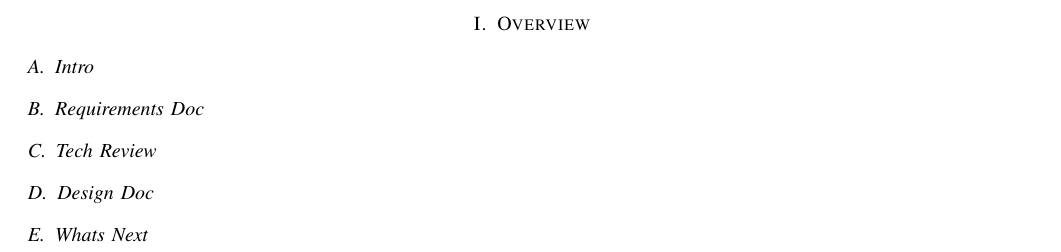
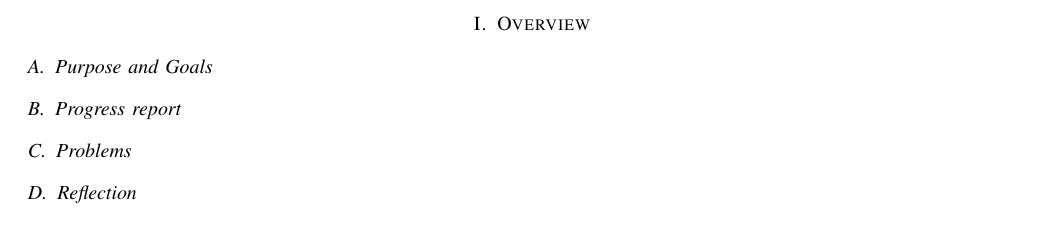
Before and after one commit to Maxdimm/Capstone-group-62, a LaTeX paper (progress-report/progress-report.tex): part of page 2 of 2, cut so that both start at the same text. Compiled offline with LaTeX, dvips and Ghostscript; a missing font is replaced by an installed copy or a similar font; a LaTeX package or settings file that is missing is left out.

Commit message:
Made the sections actually accurate

```diff
--- a/progress-report/progress-report.tex
+++ b/progress-report/progress-report.tex
@@ -61,15 +61,14 @@
 
 		\section{Overview}
 
-			\subsection{Intro}
+			\subsection{Purpose and Goals}
 
-			\subsection{Requirements Doc}
+			\subsection{Progress report}
 
-			\subsection{Tech Review}
+			\subsection{Problems}
 
-			\subsection{Design Doc}
+			\subsection{Reflection}
 
-			\subsection{Whats Next}
 
 
 
```
